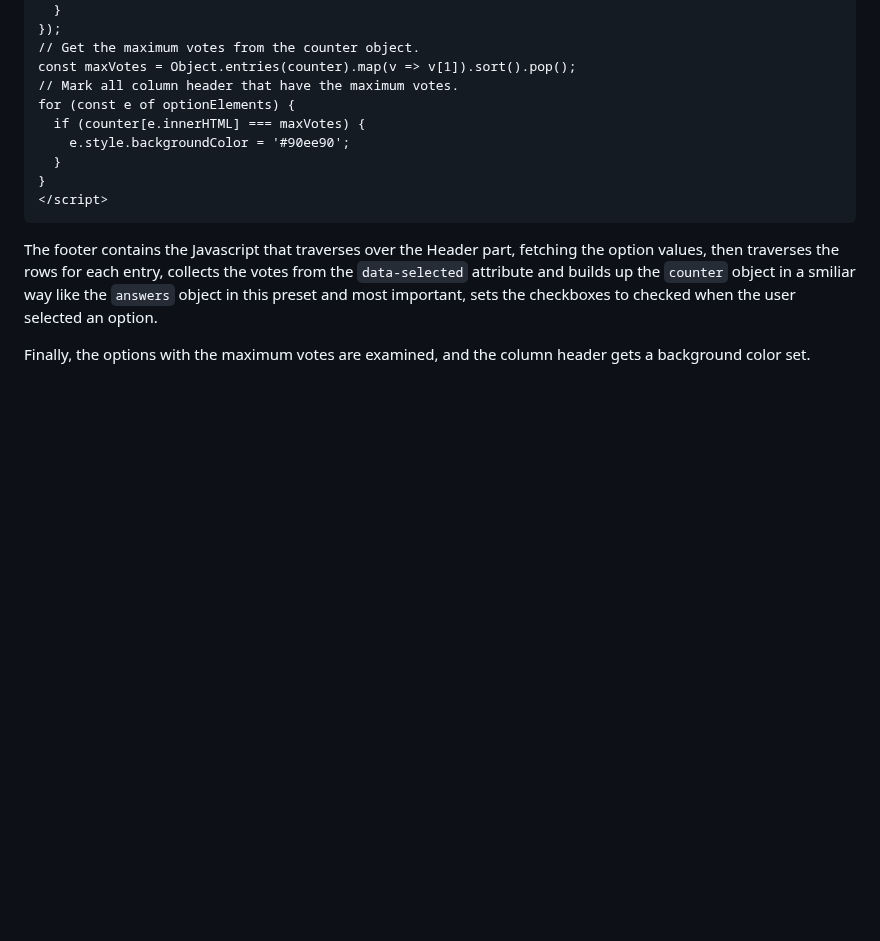
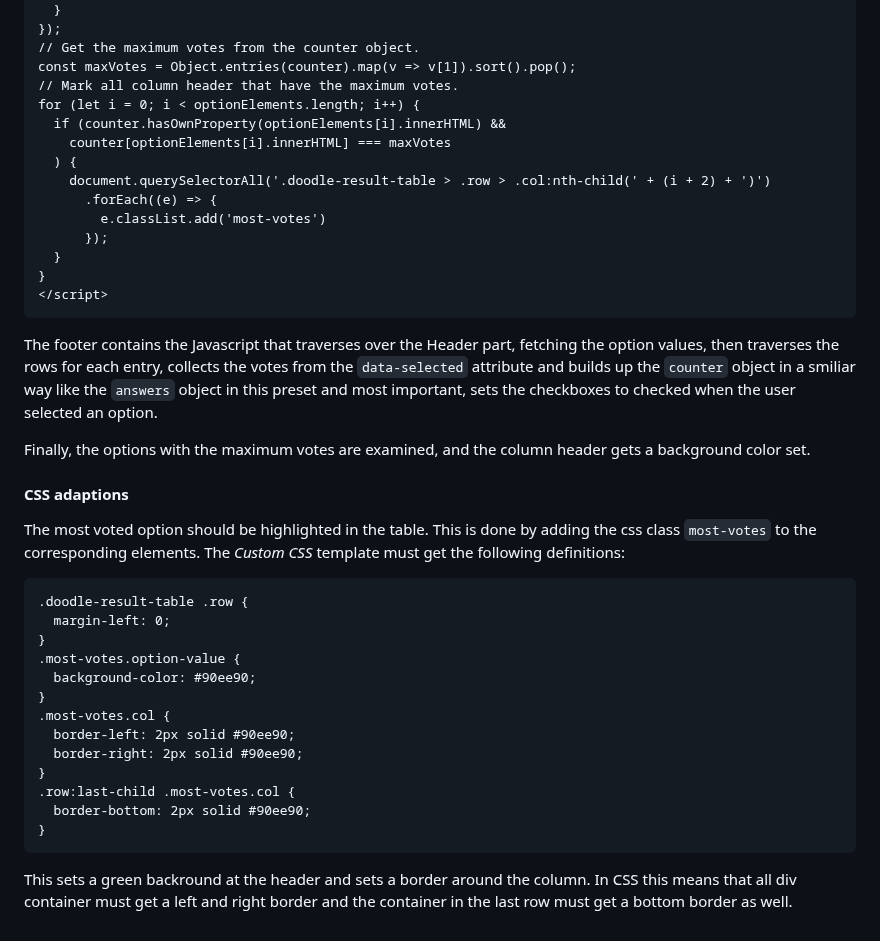
Before and after one commit to srobotta/moodle-database-presets, a Markdown page: doodle/README.md, the part around one of its changes. Drawn GitHub-style; blank space fills up the shorter version.

````diff
--- a/doodle/README.md
+++ b/doodle/README.md
@@ -219,9 +244,14 @@ document.querySelectorAll('.doodle-result-table .user').forEach((e) => {
 // Get the maximum votes from the counter object.
 const maxVotes = Object.entries(counter).map(v => v[1]).sort().pop();
 // Mark all column header that have the maximum votes.
-for (const e of optionElements) {
-  if (counter[e.innerHTML] === maxVotes) {
-    e.style.backgroundColor = '#90ee90';
+for (let i = 0; i < optionElements.length; i++) {
+  if (counter.hasOwnProperty(optionElements[i].innerHTML) &&
+    counter[optionElements[i].innerHTML] === maxVotes
+  ) {
+    document.querySelectorAll('.doodle-result-table > .row > .col:nth-child(' + (i + 2) + ')')
+      .forEach((e) => {
+        e.classList.add('most-votes')
+      });
   }
 }
 </script>
@@ -235,3 +265,29 @@ option.
 
 Finally, the options with the maximum votes are examined, and the column header gets a
 background color set.
+
+#### CSS adaptions
+
+The most voted option should be highlighted in the table. This is done by adding the
+css class `most-votes` to the corresponding elements. The *Custom CSS* template must
+get the following definitions:
+
+```
+.doodle-result-table .row {
+  margin-left: 0;
+}
+.most-votes.option-value {
+  background-color: #90ee90;
+}
+.most-votes.col {
+  border-left: 2px solid #90ee90;
+  border-right: 2px solid #90ee90;
+}
+.row:last-child .most-votes.col {
+  border-bottom: 2px solid #90ee90;
+}
+```
+
+This sets a green backround at the header and sets a border around the column. In
+CSS this means that all div container must get a left and right border and the container
+in the last row must get a bottom border as well.
````
Also changed, not shown: other parts of doodle/README.md (+40 -15 lines), doodle/matrix_list.png, doodle/settings.png (added).
